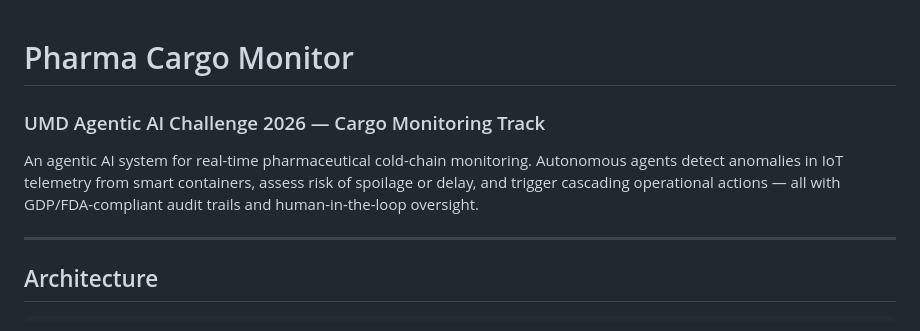
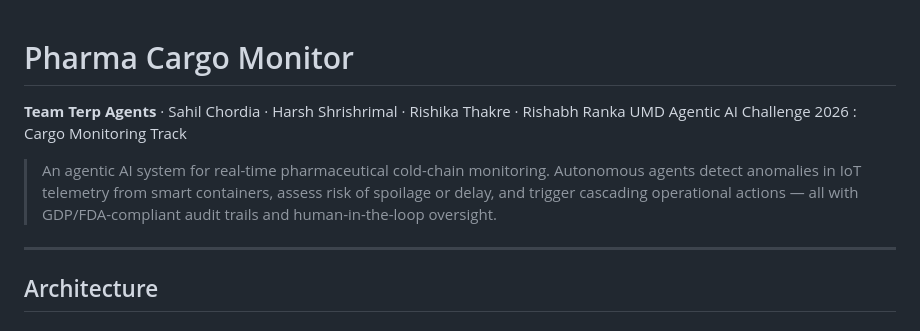
Before and after one commit to rishikathakre/pharma-cargo, a Markdown page: README.md, the part around one of its changes. GitHub-like rendering.

```diff
--- a/README.md
+++ b/README.md
@@ -1,7 +1,9 @@
 # Pharma Cargo Monitor
-### UMD Agentic AI Challenge 2026 — Cargo Monitoring Track
 
-An agentic AI system for real-time pharmaceutical cold-chain monitoring. Autonomous agents detect anomalies in IoT telemetry from smart containers, assess risk of spoilage or delay, and trigger cascading operational actions — all with GDP/FDA-compliant audit trails and human-in-the-loop oversight.
+**Team Terp Agents** · Sahil Chordia · Harsh Shrishrimal · Rishika Thakre · Rishabh Ranka
+UMD Agentic AI Challenge 2026 : Cargo Monitoring Track
+
+> An agentic AI system for real-time pharmaceutical cold-chain monitoring. Autonomous agents detect anomalies in IoT telemetry from smart containers, assess risk of spoilage or delay, and trigger cascading operational actions — all with GDP/FDA-compliant audit trails and human-in-the-loop oversight.
 
 ---
 
```
Also changed, not shown: other parts of README.md (+175 -130 lines).
